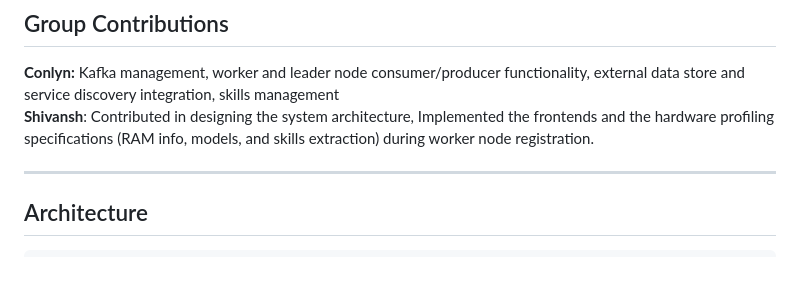
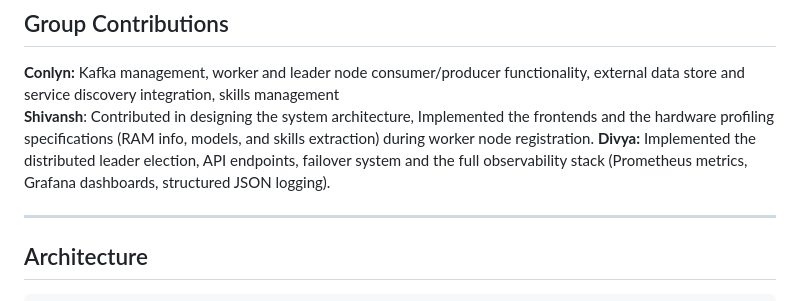
Before and after one commit to cmpe-273-enterprise-distributed-systems/distributed_system_project, a Markdown page: README.md, the part around the change. GitHub-like rendering; blank space fills up the shorter version.

Commit message:
Add Divya's contributions to the README

```diff
--- a/README.md
+++ b/README.md
@@ -8,6 +8,7 @@ A distributed system where laptops pool compute over a VPN to run local AI model
 
 **Conlyn:** Kafka management, worker and leader node consumer/producer functionality, external data store and service discovery integration, skills management
 **Shivansh**: Contributed in designing the system architecture, Implemented the frontends and the hardware profiling specifications (RAM info, models, and skills extraction) during worker node registration.
+**Divya:** Implemented the distributed leader election, API endpoints, failover system and the full observability stack (Prometheus metrics, Grafana dashboards, structured JSON logging).
 
 ---
 
```
